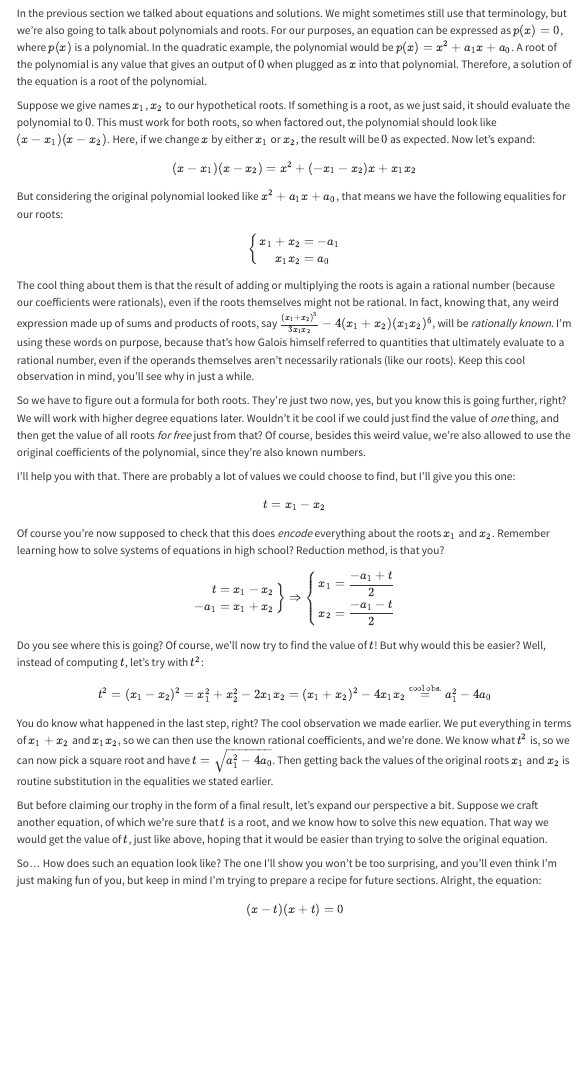
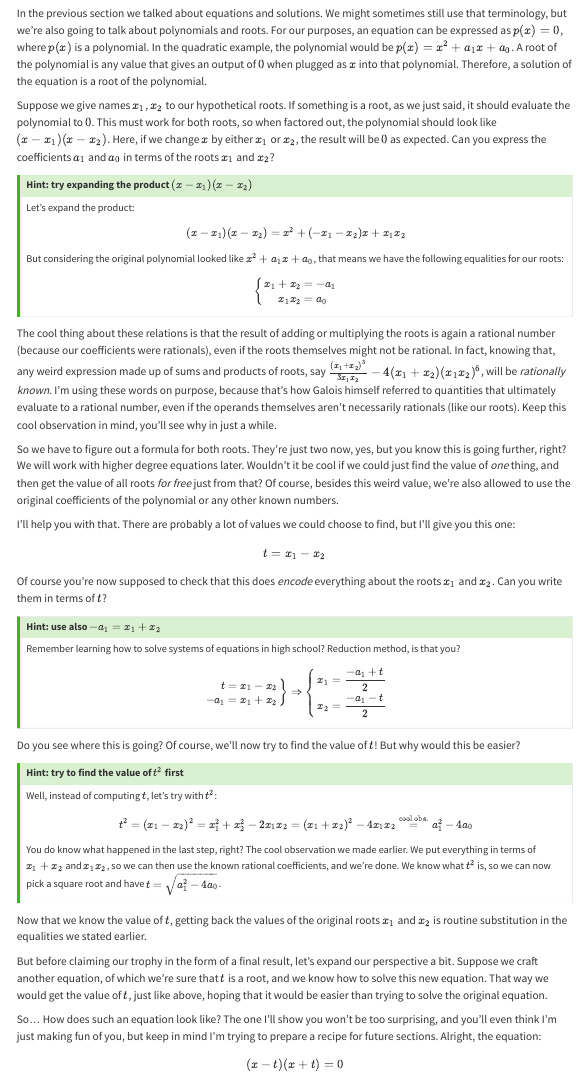
Before and after one commit to lbm364dl/blog, a Quarto document (posts/quintic/index.qmd): the page in a window 1100 px wide, from 2000 px down. Rendered offline with R 4.5, knitr and Pandoc in place of Quarto, with nearby package versions; menus at the side of the page are left out.

Commit message:
Add more spoilers

```diff
--- a/posts/quintic/index.qmd
+++ b/posts/quintic/index.qmd
@@ -194,7 +194,14 @@ Suppose we give names $x_1$, $x_2$ to our hypothetical roots. If something
 is a root, as we just said, it should evaluate the polynomial to $0$. This
 must work for both roots, so when factored out, the polynomial should look
 like $(x - x_1)(x - x_2)$. Here, if we change $x$ by either $x_1$ or $x_2$,
-the result will be $0$ as expected. Now let's expand:
+the result will be $0$ as expected. Can you express the coefficients $a_1$
+and $a_0$ in terms of the roots $x_1$ and $x_2$?
+
+:::{.callout-tip collapse=true}
+
+# Hint: try expanding the product $(x-x_1)(x-x_2)$
+
+Let's expand the product:
 
 $$
   (x - x_1) (x - x_2) = x^{2} + (- x_1 - x_2) x + x_1 x_2
@@ -212,9 +219,11 @@ $$
   \right.
 $$
 
-The cool thing about them is that the result of adding or multiplying the roots
-is again a rational number (because our coefficients were rationals), even if
-the roots themselves might not be rational.
+:::
+
+The cool thing about these relations is that the result of adding or multiplying
+the roots is again a rational number (because our coefficients were rationals),
+even if the roots themselves might not be rational.
 In fact, knowing that, any weird expression made up of sums and products of roots, say
 $\frac{(x_1 + x_2)^{3}}{3x_1 x_2} -4(x_1 + x_2)(x_1 x_2)^{6}$, will be _rationally
 known_. I'm using these words on purpose, because that's how Galois
@@ -226,8 +235,8 @@ So we have to figure out a formula for both roots. They're just two now, yes, bu
 you know this is going further, right? We will work with higher degree equations later.
 Wouldn't it be cool if we could just find the value of _one_ thing, and then get
 the value of all roots _for free_ just from that? Of course, besides this weird value,
-we're also allowed to use the original coefficients of the polynomial, since they're
-also known numbers.
+we're also allowed to use the original coefficients of the polynomial or any other
+known numbers.
 
 I'll help you with that. There are probably a lot of values we could choose to find,
 but I'll give you this one:
@@ -237,8 +246,14 @@ $$
 $$
 
 Of course you're now supposed to check that this does _encode_ everything about
-the roots $x_1$ and $x_2$. Remember learning how to solve systems of equations in
-high school? Reduction method, is that you?
+the roots $x_1$ and $x_2$. Can you write them in terms of $t$?
+
+:::{.callout-tip collapse=true}
+
+# Hint: use also $-a_1 = x_1 + x_2$
+
+Remember learning how to solve systems of equations in high school? Reduction
+method, is that you?
 
 $$
   \left.
@@ -256,8 +271,16 @@ $$
   \right.
 $$
 
+:::
+
 Do you see where this is going? Of course, we'll now try to find the value of $t$!
-But why would this be easier? Well, instead of computing $t$, let's try with $t^{2}$:
+But why would this be easier?
+
+:::{.callout-tip collapse=true}
+
+# Hint: try to find the value of $t^{2}$ first
+
+Well, instead of computing $t$, let's try with $t^{2}$:
 
 $$
   t^{2} = (x_1 - x_2)^{2} = x_1^{2} + x_2^{2} - 2 x_1 x_2 = (x_1 + x_2)^{2} - 4 x_1 x_2
@@ -267,9 +290,13 @@ $$
 You do know what happened in the last step, right? The cool observation we made
 earlier. We put everything in terms of $x_1 + x_2$ and $x_1 x_2$, so we can then
 use the known rational coefficients, and we're done. We know what $t^{2}$ is, so
-we can now pick a square root and have $t = \sqrt{a_1^{2} - 4a_0}$. Then getting
-back the values of the original roots $x_1$ and $x_2$ is routine substitution in
-the equalities we stated earlier.
+we can now pick a square root and have $t = \sqrt{a_1^{2} - 4a_0}$.
+
+:::
+
+Now that we know the value of $t$, getting back the values of the original
+roots $x_1$ and $x_2$ is routine substitution in the equalities we stated
+earlier.
 
 But before claiming our trophy in the form of a final result, let's expand our perspective
 a bit. Suppose we craft another equation, of which we're sure that $t$ is a root, and we
@@ -373,6 +400,10 @@ $$
   x^{3} + a_2 x^{2} + a_1 x + a_0 = 0 \text{ where $a_0$, $a_1$, $a_2$ are rationals}
 $$
 
+:::{.callout-tip collapse=true}
+
+# Yes we can! Hint: expand $(x-x_1)(x-x_2)(x-x_3)$uu
+
 We proceed the same way as for the quadratic. If the roots are $x_1$, $x_2$ and
 $x_3$, we should be able to factor the equation like $(x - x_1)(x - x_2)(x - x_3)$.
 What do we get from here? You can check it yourself:
@@ -420,11 +453,19 @@ $$
 
 Can we know its value? Let's rewrite it...
 
+:::{.callout-tip collapse=true}
+
+# Hint: try to relate this value with $(x_1 + x_2 + x_3)^{2}$
+
 $$
   x_1^{2} + x_2^{2} + x_3^{2} = (x_1 + x_2 + x_3)^{2} - 4(x_1 x_2 + x_1 x_3 + x_2 x_3) = a_2^{2} - 4 a_1
 $$
 
-Yes! That's a known rational. Let's try another symmetric polynomial:
+Yes! That's a known rational number.
+
+:::
+
+Let's try another symmetric polynomial:
 
 $$
   x_1^{3} x_2 + x_2^{3} x_3 + x_3^{3} x_1
@@ -956,7 +1002,11 @@ $$
 Remember this $t$ was just some fixed root. If we use this one, in the equations
 above for the roots, we would get $x_1$, $x_2$ and $x_3$ in that order. That's
 basically just the definition. How about trying to input $\omega t$ where $t$
-appears in the equations? Let's try:
+appears in the equations?
+
+:::{.callout-tip collapse=true}
+
+# Hint: Try to relate with the original expressions in $t$
 
 $$
 \left\{
```
Also changed, not shown: posts/quintic/index.qmd (44 more changed lines), 1 other file.
